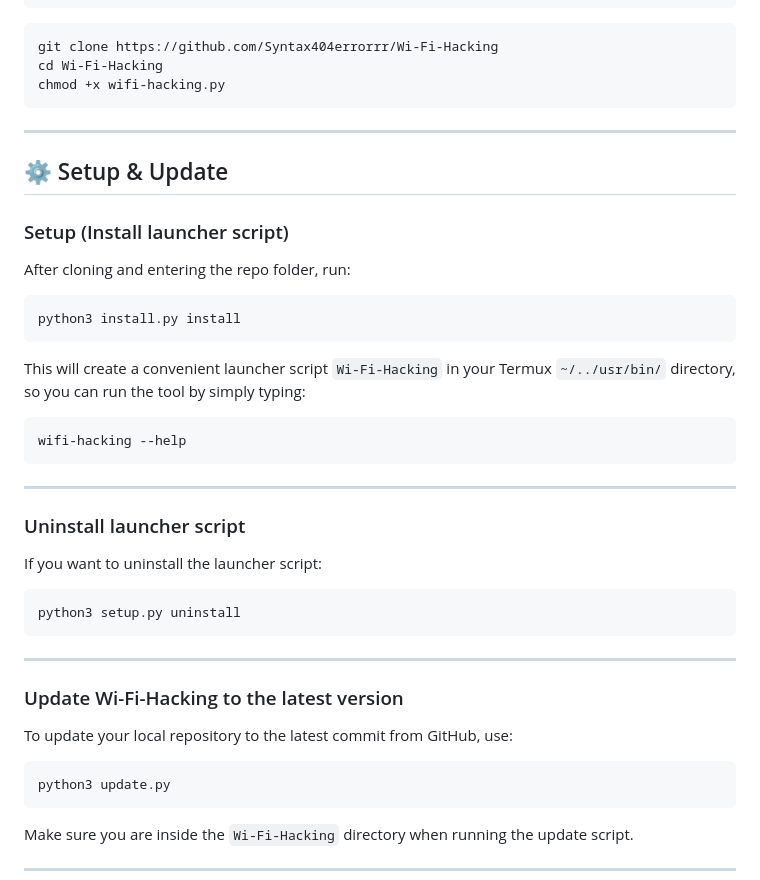
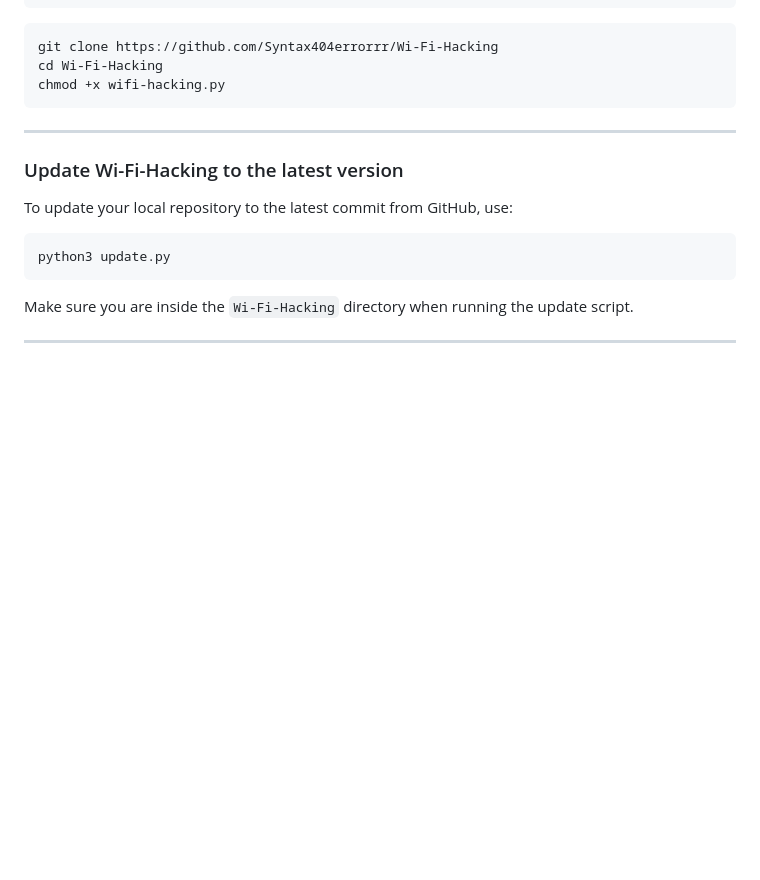
Before and after one commit to Syntax404errorrr/Wi-Fi-Hacking, a Markdown page: README.md, the part around the change. Rendered like a GitHub page; blank space fills up the shorter version.

````diff
--- a/README.md
+++ b/README.md
@@ -71,34 +71,6 @@ chmod +x wifi-hacking.py
 
 ---
 
-## ⚙️ Setup & Update
-
-### Setup (Install launcher script)
-
-After cloning and entering the repo folder, run:
-
-```bash
-python3 install.py install
-```
-
-This will create a convenient launcher script `Wi-Fi-Hacking` in your Termux `~/../usr/bin/` directory, so you can run the tool by simply typing:
-
-```bash
-wifi-hacking --help
-```
-
----
-
-### Uninstall launcher script
-
-If you want to uninstall the launcher script:
-
-```bash
-python3 setup.py uninstall
-```
-
----
-
 ### Update Wi-Fi-Hacking to the latest version
 
 To update your local repository to the latest commit from GitHub, use:
````
